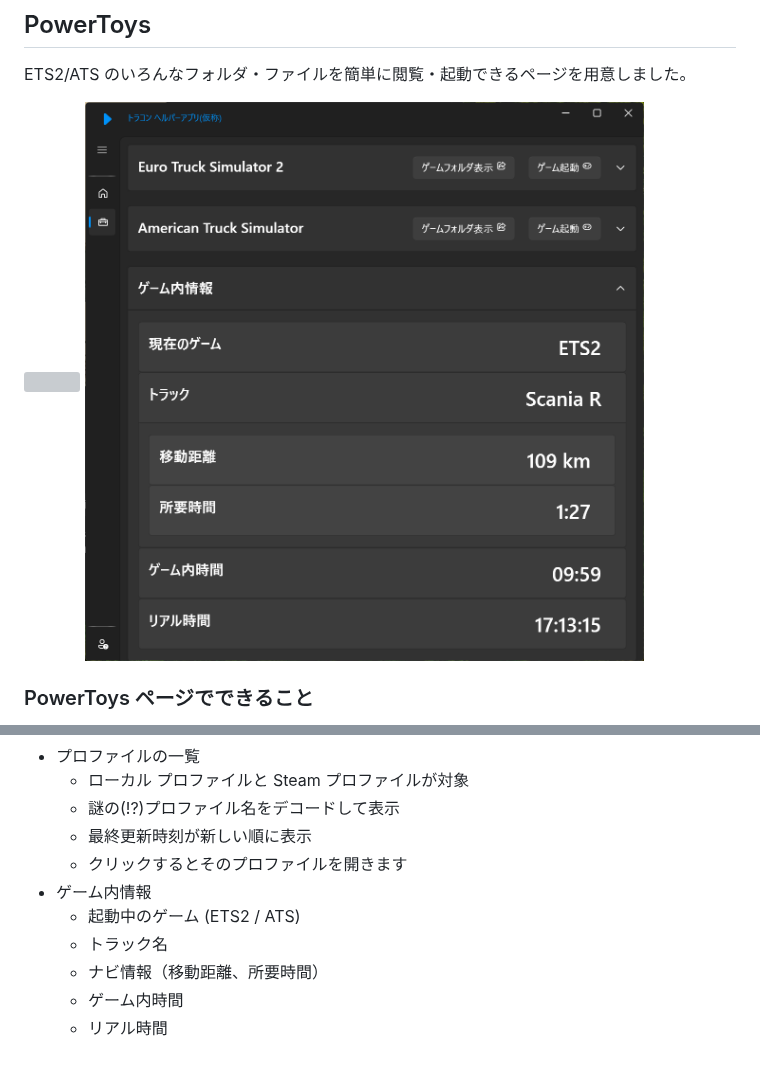
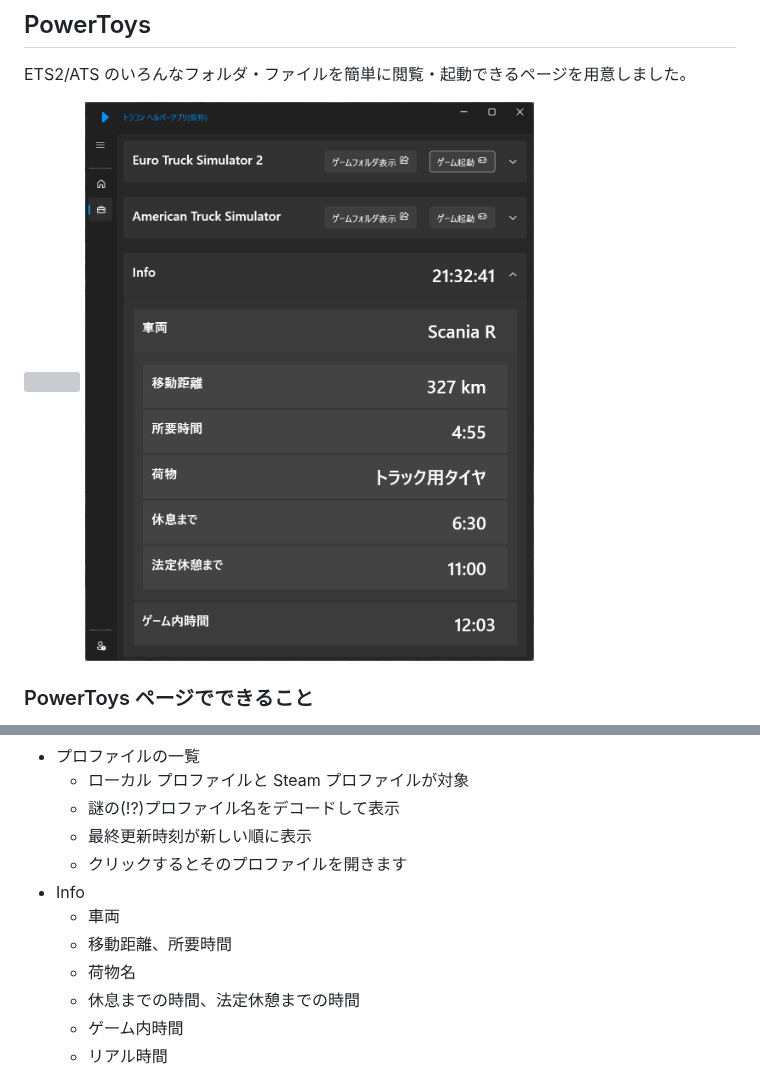
Before and after one commit to kuramochia/ToraCon-Helper, a Markdown page: README.md, 2 parts joined by grey strips. GitHub-like rendering; pictures changed too: images/game_info.png; grey boxes are pictures that could not be loaded.

Commit message:
v2.3.17 にあわせた README.md の更新 (#129)

```diff
--- a/README.md
+++ b/README.md
@@ -166,10 +166,11 @@ ETS2/ATS のいろんなフォルダ・ファイルを簡単に閲覧・起動
   * 謎の(!?)プロファイル名をデコードして表示
   * 最終更新時刻が新しい順に表示
   * クリックするとそのプロファイルを開きます
-* ゲーム内情報
-  * 起動中のゲーム (ETS2 / ATS)
-  * トラック名
-  * ナビ情報（移動距離、所要時間）
+* Info
+  * 車両
+  * 移動距離、所要時間
+  * 荷物名
+  * 休息までの時間、法定休憩までの時間
   * ゲーム内時間
   * リアル時間
 
```
